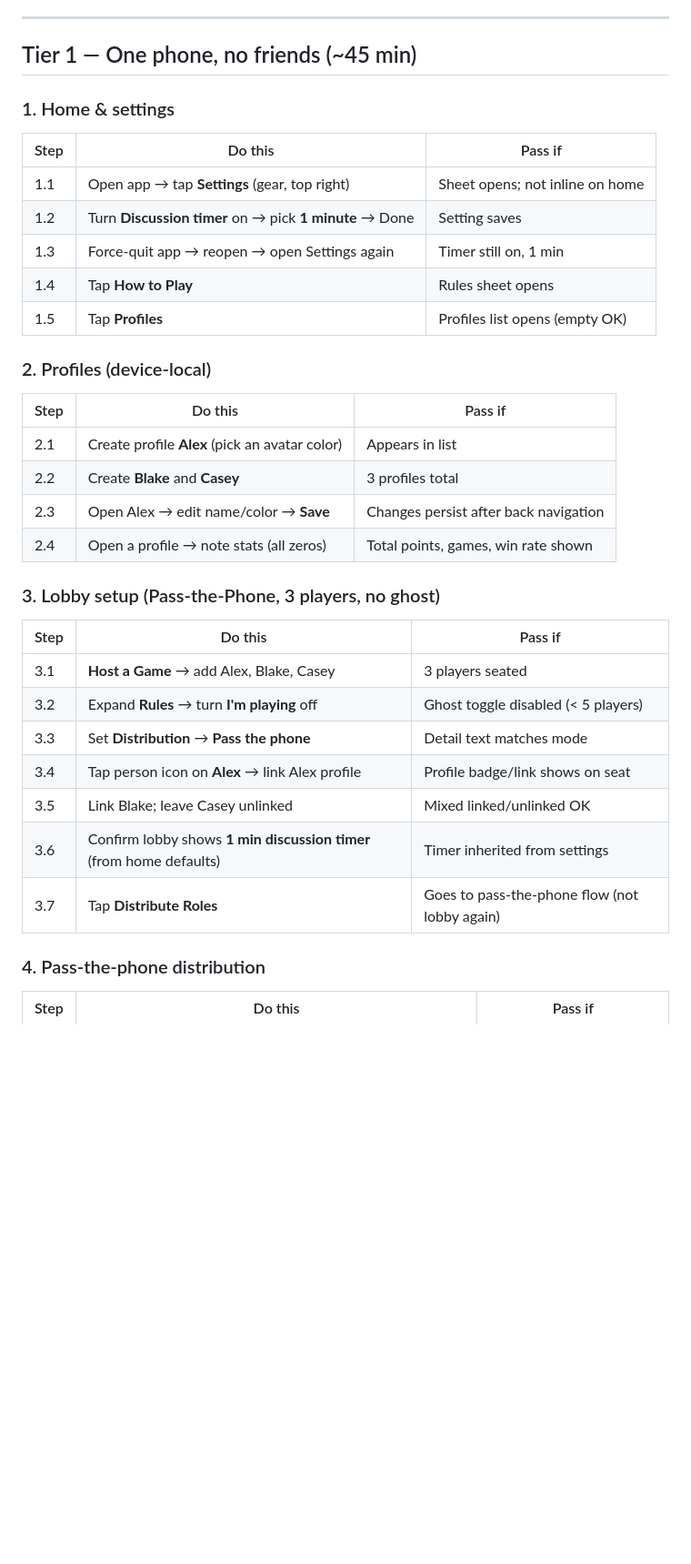
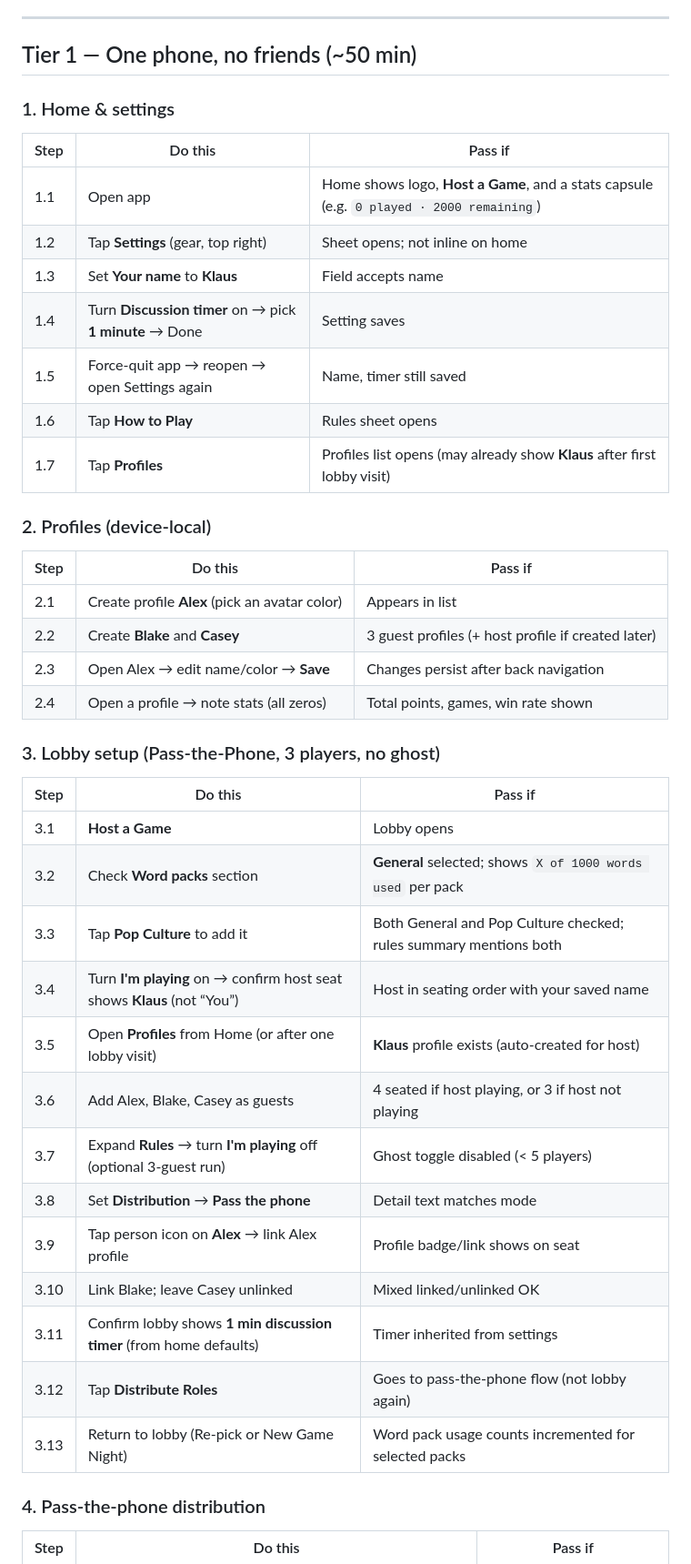
Before and after one commit to kotinarupali/mismatch-ios, a Markdown page: TEST_PLAN.md, the part around one of its changes. Shown at 91% size. GitHub-like rendering; blank space fills up the shorter version.

```diff
--- a/TEST_PLAN.md
+++ b/TEST_PLAN.md
@@ -56,23 +72,25 @@ Use fake names **Alex**, **Blake**, **Casey** (+ **You** if host plays). **Pass-
 ---
 
-## Tier 1 — One phone, no friends (~45 min)
+## Tier 1 — One phone, no friends (~50 min)
 
 ### 1. Home & settings
 
 | Step | Do this | Pass if |
 |------|---------|---------|
-| 1.1 | Open app → tap **Settings** (gear, top right) | Sheet opens; not inline on home |
-| 1.2 | Turn **Discussion timer** on → pick **1 minute** → Done | Setting saves |
-| 1.3 | Force-quit app → reopen → open Settings again | Timer still on, 1 min |
-| 1.4 | Tap **How to Play** | Rules sheet opens |
-| 1.5 | Tap **Profiles** | Profiles list opens (empty OK) |
+| 1.1 | Open app | Home shows logo, **Host a Game**, and a stats capsule (e.g. `0 played · 2000 remaining`) |
+| 1.2 | Tap **Settings** (gear, top right) | Sheet opens; not inline on home |
+| 1.3 | Set **Your name** to **Klaus** | Field accepts name |
+| 1.4 | Turn **Discussion timer** on → pick **1 minute** → Done | Setting saves |
+| 1.5 | Force-quit app → reopen → open Settings again | Name, timer still saved |
+| 1.6 | Tap **How to Play** | Rules sheet opens |
+| 1.7 | Tap **Profiles** | Profiles list opens (may already show **Klaus** after first lobby visit) |
 
 ### 2. Profiles (device-local)
 
 | Step | Do this | Pass if |
 |------|---------|---------|
 | 2.1 | Create profile **Alex** (pick an avatar color) | Appears in list |
-| 2.2 | Create **Blake** and **Casey** | 3 profiles total |
+| 2.2 | Create **Blake** and **Casey** | 3 guest profiles (+ host profile if created later) |
 | 2.3 | Open Alex → edit name/color → **Save** | Changes persist after back navigation |
 | 2.4 | Open a profile → note stats (all zeros) | Total points, games, win rate shown |
 
@@ -80,13 +98,19 @@ Use fake names **Alex**, **Blake**, **Casey** (+ **You** if host plays). **Pass-
 
 | Step | Do this | Pass if |
 |------|---------|---------|
-| 3.1 | **Host a Game** → add Alex, Blake, Casey | 3 players seated |
-| 3.2 | Expand **Rules** → turn **I'm playing** off | Ghost toggle disabled (< 5 players) |
-| 3.3 | Set **Distribution** → **Pass the phone** | Detail text matches mode |
-| 3.4 | Tap person icon on **Alex** → link Alex profile | Profile badge/link shows on seat |
-| 3.5 | Link Blake; leave Casey unlinked | Mixed linked/unlinked OK |
-| 3.6 | Confirm lobby shows **1 min discussion timer** (from home defaults) | Timer inherited from settings |
-| 3.7 | Tap **Distribute Roles** | Goes to pass-the-phone flow (not lobby again) |
+| 3.1 | **Host a Game** | Lobby opens |
+| 3.2 | Check **Word packs** section | **General** selected; shows `X of 1000 words used` per pack |
+| 3.3 | Tap **Pop Culture** to add it | Both General and Pop Culture checked; rules summary mentions both |
+| 3.4 | Turn **I'm playing** on → confirm host seat shows **Klaus** (not “You”) | Host in seating order with your saved name |
+| 3.5 | Open **Profiles** from Home (or after one lobby visit) | **Klaus** profile exists (auto-created for host) |
+| 3.6 | Add Alex, Blake, Casey as guests | 4 seated if host playing, or 3 if host not playing |
+| 3.7 | Expand **Rules** → turn **I'm playing** off (optional 3-guest run) | Ghost toggle disabled (< 5 players) |
+| 3.8 | Set **Distribution** → **Pass the phone** | Detail text matches mode |
+| 3.9 | Tap person icon on **Alex** → link Alex profile | Profile badge/link shows on seat |
+| 3.10 | Link Blake; leave Casey unlinked | Mixed linked/unlinked OK |
+| 3.11 | Confirm lobby shows **1 min discussion timer** (from home defaults) | Timer inherited from settings |
+| 3.12 | Tap **Distribute Roles** | Goes to pass-the-phone flow (not lobby again) |
+| 3.13 | Return to lobby (Re-pick or New Game Night) | Word pack usage counts incremented for selected packs |
 
 ### 4. Pass-the-phone distribution
 
```
Also changed, not shown: other parts of TEST_PLAN.md (+88 -23 lines).
